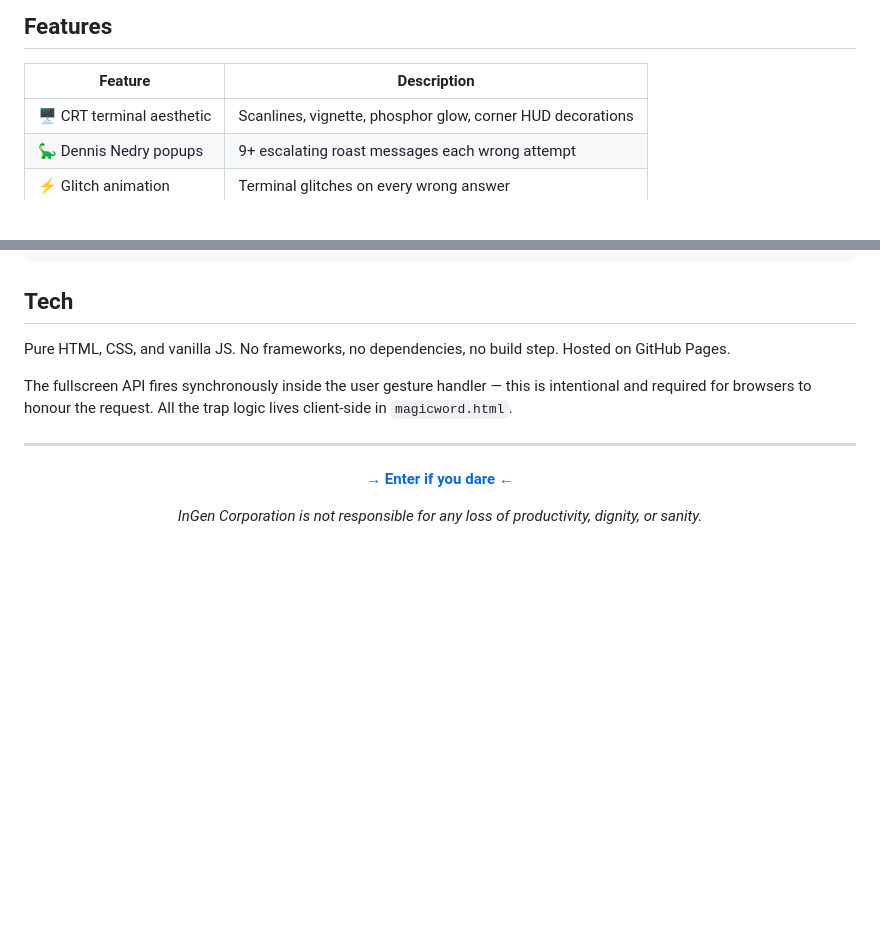
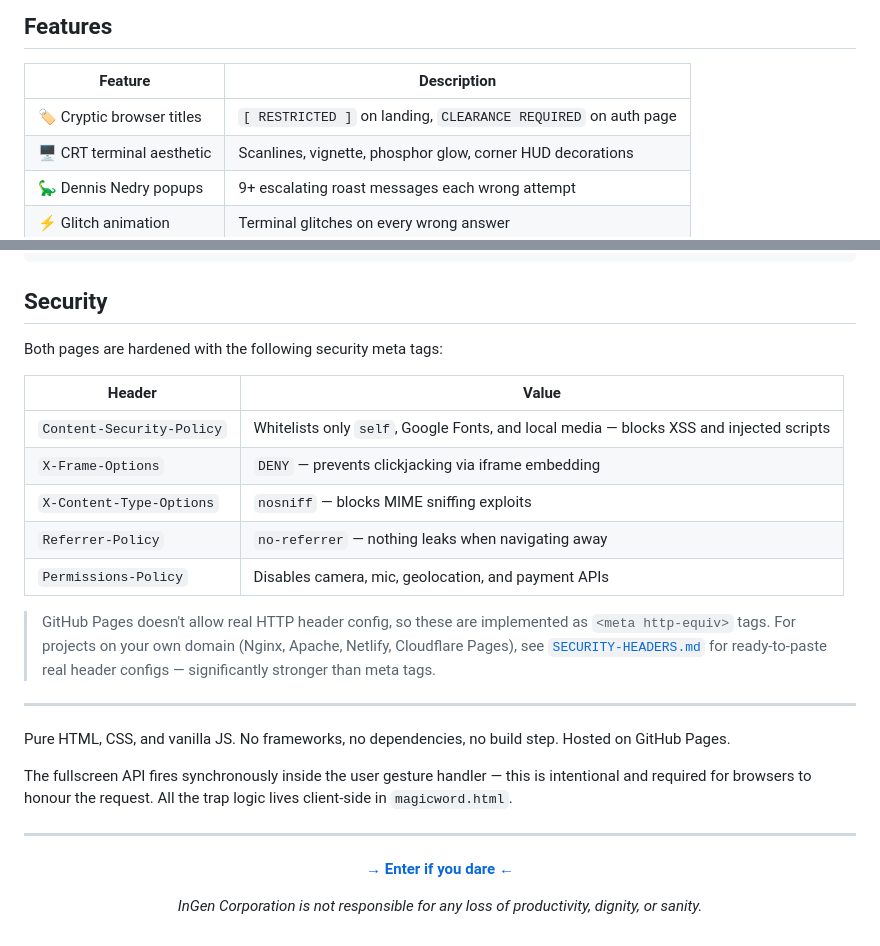
Before and after one commit to spac3gh0st00/magic-word, a Markdown page: README.md, 2 parts joined by grey strips. Drawn GitHub-style; blank space fills up the shorter version.

````diff
--- a/README.md
+++ b/README.md
@@ -64,6 +64,7 @@ index.html  ──►  INGEN landing page
 
 | Feature | Description |
 |---|---|
+| 🏷️ Cryptic browser titles | `[ RESTRICTED ]` on landing, `CLEARANCE REQUIRED` on auth page |
 | 🖥️ CRT terminal aesthetic | Scanlines, vignette, phosphor glow, corner HUD decorations |
 | 🦕 Dennis Nedry popups | 9+ escalating roast messages each wrong attempt |
 | ⚡ Glitch animation | Terminal glitches on every wrong answer |
@@ -86,7 +87,23 @@ magic-word/
 └── not here_fall.jpg
 ```
 
-## Tech
+## Security
+
+Both pages are hardened with the following security meta tags:
+
+| Header | Value |
+|---|---|
+| `Content-Security-Policy` | Whitelists only `self`, Google Fonts, and local media — blocks XSS and injected scripts |
+| `X-Frame-Options` | `DENY` — prevents clickjacking via iframe embedding |
+| `X-Content-Type-Options` | `nosniff` — blocks MIME sniffing exploits |
+| `Referrer-Policy` | `no-referrer` — nothing leaks when navigating away |
+| `Permissions-Policy` | Disables camera, mic, geolocation, and payment APIs |
+
+> GitHub Pages doesn't allow real HTTP header config, so these are implemented as `<meta http-equiv>` tags. For projects on your own domain (Nginx, Apache, Netlify, Cloudflare Pages), see [`SECURITY-HEADERS.md`](./SECURITY-HEADERS.md) for ready-to-paste real header configs — significantly stronger than meta tags.
+
+---
+
+
 
 Pure HTML, CSS, and vanilla JS. No frameworks, no dependencies, no build step. Hosted on GitHub Pages.
 
````
Also changed, not shown: other parts of README.md (+1 -1 lines).
